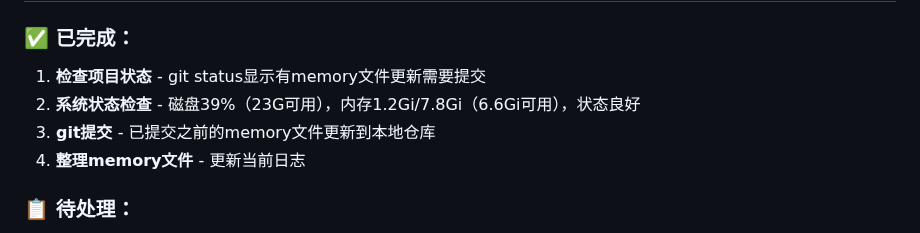
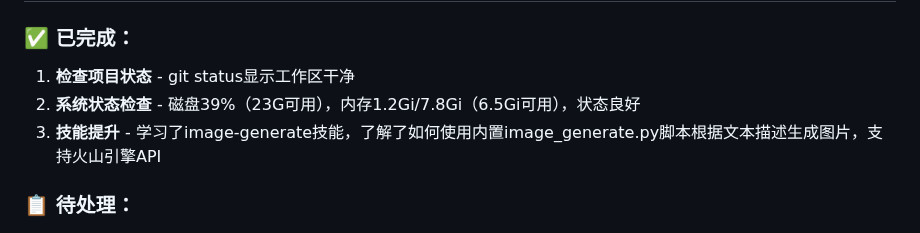
Before and after one commit to GDP-L/C.C-workspace, a Markdown page: memory/2026-03-01.md, the part around one of its changes. Rendered like a GitHub page.

Commit message:
更新memory：学习image-generate技能

```diff
--- a/memory/2026-03-01.md
+++ b/memory/2026-03-01.md
@@ -377,8 +377,7 @@
 ### ✅ 已完成：
-1. **检查项目状态** - git status显示有memory文件更新需要提交
-2. **系统状态检查** - 磁盘39%（23G可用），内存1.2Gi/7.8Gi（6.6Gi可用），状态良好
-3. **git提交** - 已提交之前的memory文件更新到本地仓库
-4. **整理memory文件** - 更新当前日志
+1. **检查项目状态** - git status显示工作区干净
+2. **系统状态检查** - 磁盘39%（23G可用），内存1.2Gi/7.8Gi（6.5Gi可用），状态良好
+3. **技能提升** - 学习了image-generate技能，了解了如何使用内置image_generate.py脚本根据文本描述生成图片，支持火山引擎API
 
 ### 📋 待处理：
 - 每日日报生成定时任务已设置完成（每天23:30），首次执行成功
```
Also changed, not shown: other parts of memory/2026-03-01.md (+2 -2 lines).
